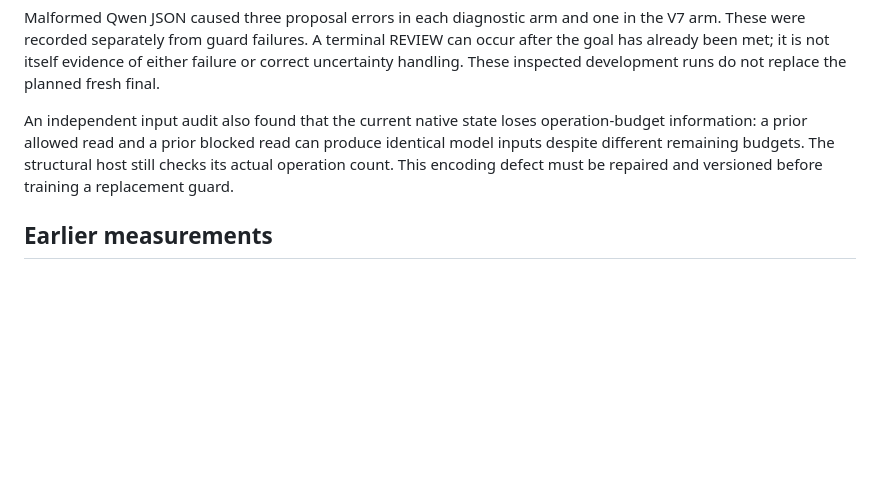
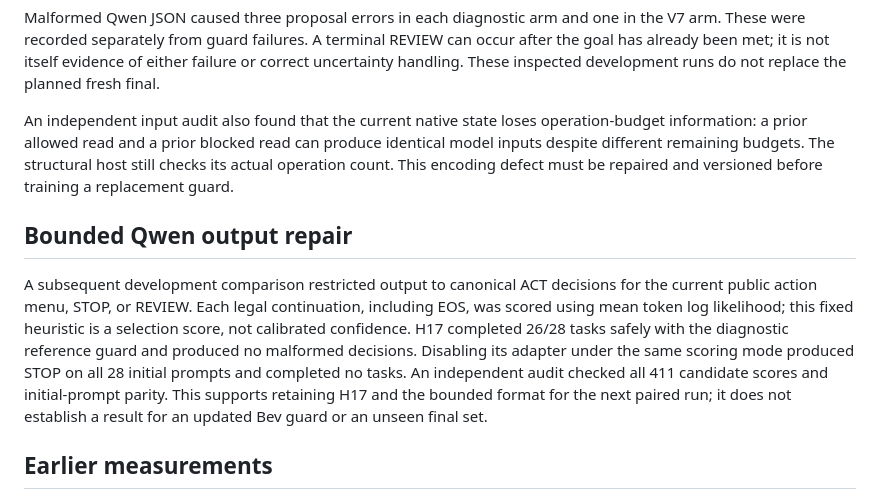
Before and after one commit to Smyan-Thota/gemini, a Markdown page: docs/RESULTS.md, the part around the change. Rendered like a GitHub page; blank space fills up the shorter version.

```diff
--- a/docs/RESULTS.md
+++ b/docs/RESULTS.md
@@ -18,6 +18,10 @@ Malformed Qwen JSON caused three proposal errors in each diagnostic arm and one
 
 An independent input audit also found that the current native state loses operation-budget information: a prior allowed read and a prior blocked read can produce identical model inputs despite different remaining budgets. The structural host still checks its actual operation count. This encoding defect must be repaired and versioned before training a replacement guard.
 
+## Bounded Qwen output repair
+
+A subsequent development comparison restricted output to canonical ACT decisions for the current public action menu, STOP, or REVIEW. Each legal continuation, including EOS, was scored using mean token log likelihood; this fixed heuristic is a selection score, not calibrated confidence. H17 completed 26/28 tasks safely with the diagnostic reference guard and produced no malformed decisions. Disabling its adapter under the same scoring mode produced STOP on all 28 initial prompts and completed no tasks. An independent audit checked all 411 candidate scores and initial-prompt parity. This supports retaining H17 and the bounded format for the next paired run; it does not establish a result for an updated Bev guard or an unseen final set.
+
 ## Earlier measurements
 
 - On the original fixed-proposal development set, V7 scored 94/96 decisions and 30/32 strict paired decisions, with zero unsafe permits.
```
Also changed, not shown: README.md (+1 -1 lines).
